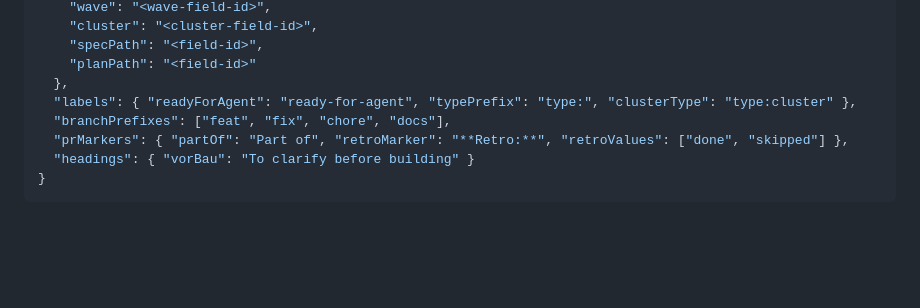
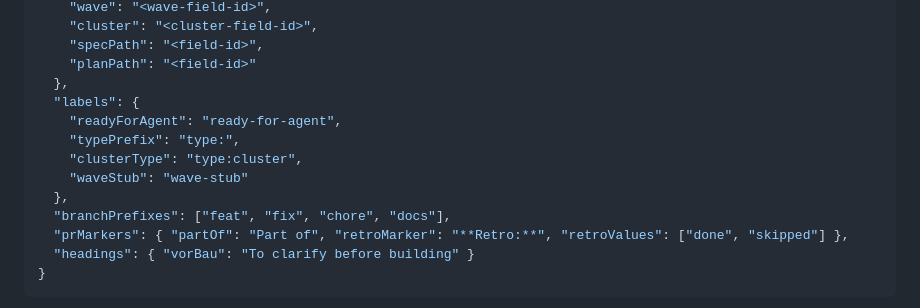
Before and after one commit to iKon85/agent-workflow-kit, a Markdown page: README.md, the part around the change. Drawn GitHub-style; blank space fills up the shorter version.

Commit message:
docs: include waveStub in board profile example

```diff
--- a/README.md
+++ b/README.md
@@ -190,7 +190,12 @@ marked `<!-- board-sync:profile -->`:
     "specPath": "<field-id>",
     "planPath": "<field-id>"
   },
-  "labels": { "readyForAgent": "ready-for-agent", "typePrefix": "type:", "clusterType": "type:cluster" },
+  "labels": {
+    "readyForAgent": "ready-for-agent",
+    "typePrefix": "type:",
+    "clusterType": "type:cluster",
+    "waveStub": "wave-stub"
+  },
   "branchPrefixes": ["feat", "fix", "chore", "docs"],
   "prMarkers": { "partOf": "Part of", "retroMarker": "**Retro:**", "retroValues": ["done", "skipped"] },
   "headings": { "vorBau": "To clarify before building" }
```
